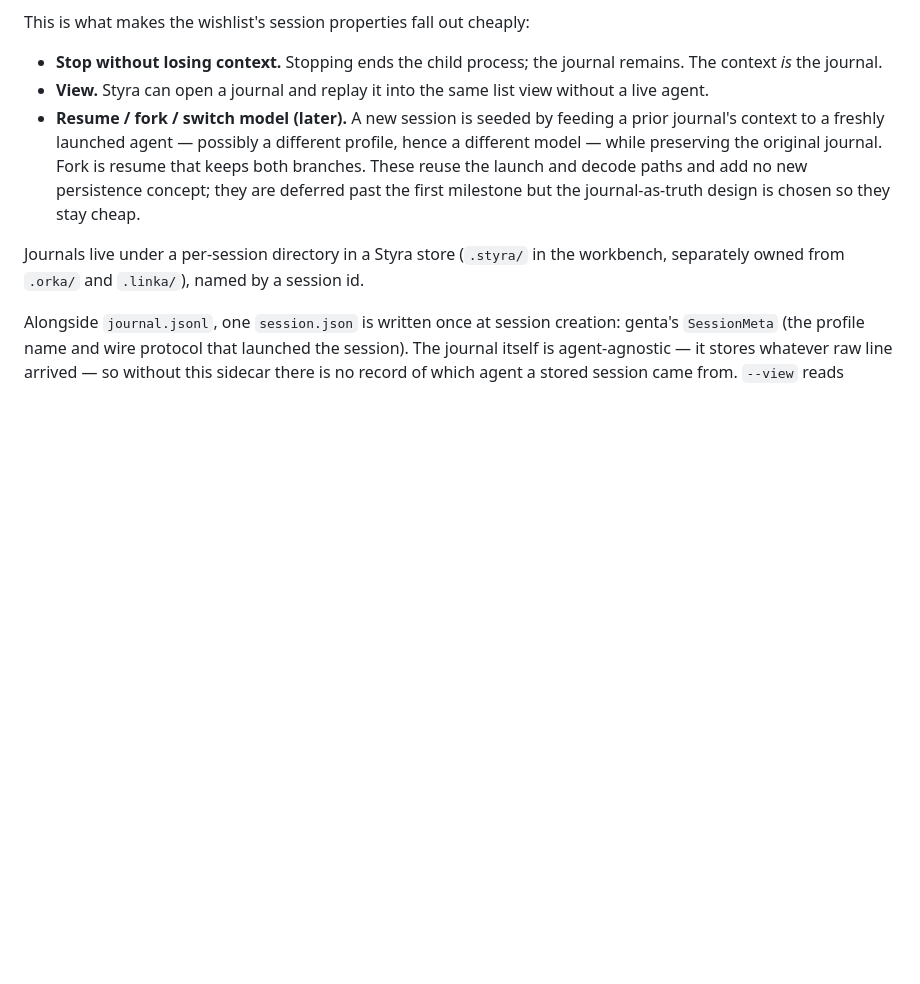
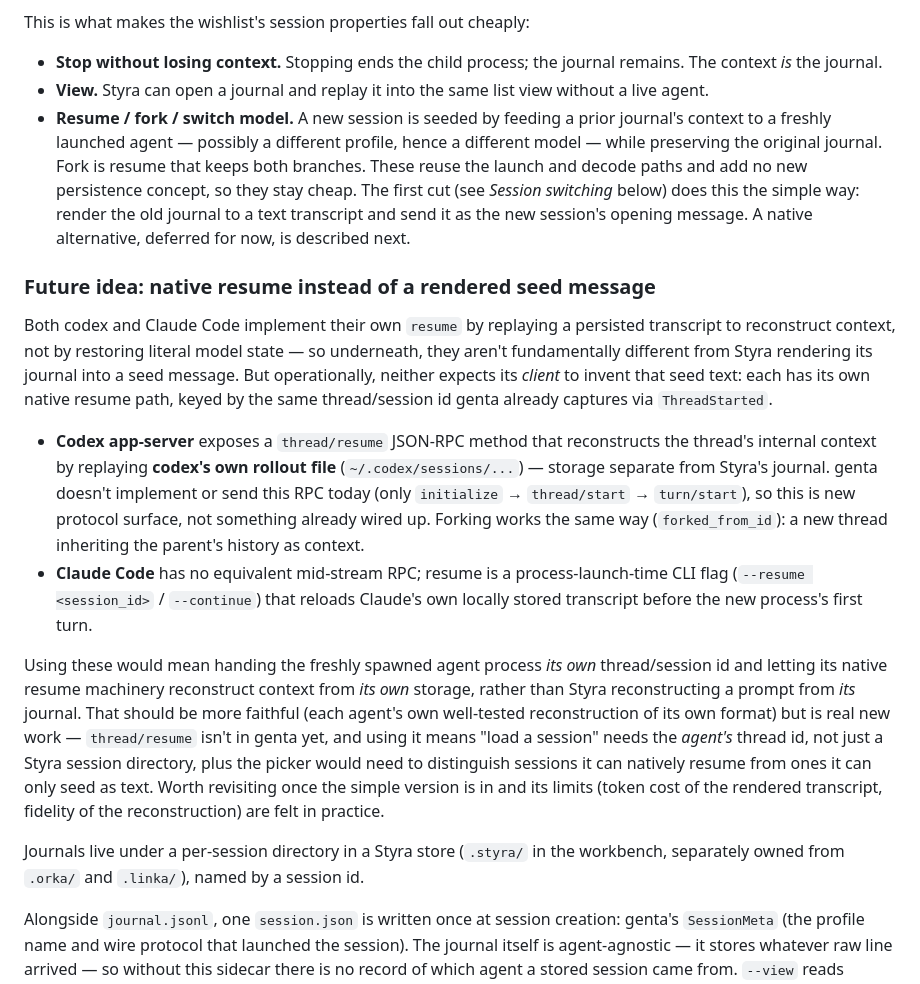
Before and after one commit to ggVGc/verka, a Markdown page: styra/DESIGN.md, the part around the change. Rendered like a GitHub page; blank space fills up the shorter version.

Commit message:
styra: document native resume as a future alternative to seeded switching
Codex and Claude Code both reconstruct context by replaying a persisted
transcript rather than restoring real model state, but neither expects
its client to invent that transcript: codex's app-server has a native
thread/resume RPC over its own rollout storage, and Claude Code has a
--resume/--continue launch flag over its own. Neither is wired into
genta today. Recorded here so the simpler seeded-switch version (next)
isn't mistaken for the only option.

```diff
--- a/styra/DESIGN.md
+++ b/styra/DESIGN.md
@@ -207,12 +207,48 @@ This is what makes the wishlist's session properties fall out cheaply:
   remains. The context *is* the journal.
 - **View.** Styra can open a journal and replay it into the same list view
   without a live agent.
-- **Resume / fork / switch model (later).** A new session is seeded by feeding a
-  prior journal's context to a freshly launched agent — possibly a different
-  profile, hence a different model — while preserving the original journal. Fork
-  is resume that keeps both branches. These reuse the launch and decode paths
-  and add no new persistence concept; they are deferred past the first
-  milestone but the journal-as-truth design is chosen so they stay cheap.
+- **Resume / fork / switch model.** A new session is seeded by feeding a prior
+  journal's context to a freshly launched agent — possibly a different
+  profile, hence a different model — while preserving the original journal.
+  Fork is resume that keeps both branches. These reuse the launch and decode
+  paths and add no new persistence concept, so they stay cheap. The first cut
+  (see *Session switching* below) does this the simple way: render the old
+  journal to a text transcript and send it as the new session's opening
+  message. A native alternative, deferred for now, is described next.
+
+### Future idea: native resume instead of a rendered seed message
+
+Both codex and Claude Code implement their own `resume` by replaying a
+persisted transcript to reconstruct context, not by restoring literal model
+state — so underneath, they aren't fundamentally different from Styra
+rendering its journal into a seed message. But operationally, neither expects
+its *client* to invent that seed text: each has its own native resume path,
+keyed by the same thread/session id genta already captures via
+`ThreadStarted`.
+
+- **Codex app-server** exposes a `thread/resume` JSON-RPC method that
+  reconstructs the thread's internal context by replaying **codex's own
+  rollout file** (`~/.codex/sessions/...`) — storage separate from Styra's
+  journal. genta doesn't implement or send this RPC today (only
+  `initialize` → `thread/start` → `turn/start`), so this is new protocol
+  surface, not something already wired up. Forking works the same way
+  (`forked_from_id`): a new thread inheriting the parent's history as context.
+- **Claude Code** has no equivalent mid-stream RPC; resume is a
+  process-launch-time CLI flag (`--resume <session_id>` / `--continue`) that
+  reloads Claude's own locally stored transcript before the new process's
+  first turn.
+
+Using these would mean handing the freshly spawned agent process *its own*
+thread/session id and letting its native resume machinery reconstruct context
+from *its own* storage, rather than Styra reconstructing a prompt from *its*
+journal. That should be more faithful (each agent's own well-tested
+reconstruction of its own format) but is real new work — `thread/resume`
+isn't in genta yet, and using it means "load a session" needs the *agent's*
+thread id, not just a Styra session directory, plus the picker would need to
+distinguish sessions it can natively resume from ones it can only seed as
+text. Worth revisiting once the simple version is in and its limits (token
+cost of the rendered transcript, fidelity of the reconstruction) are felt in
+practice.
 
 Journals live under a per-session directory in a Styra store (`.styra/` in the
 workbench, separately owned from `.orka/` and `.linka/`), named by a session id.
```
